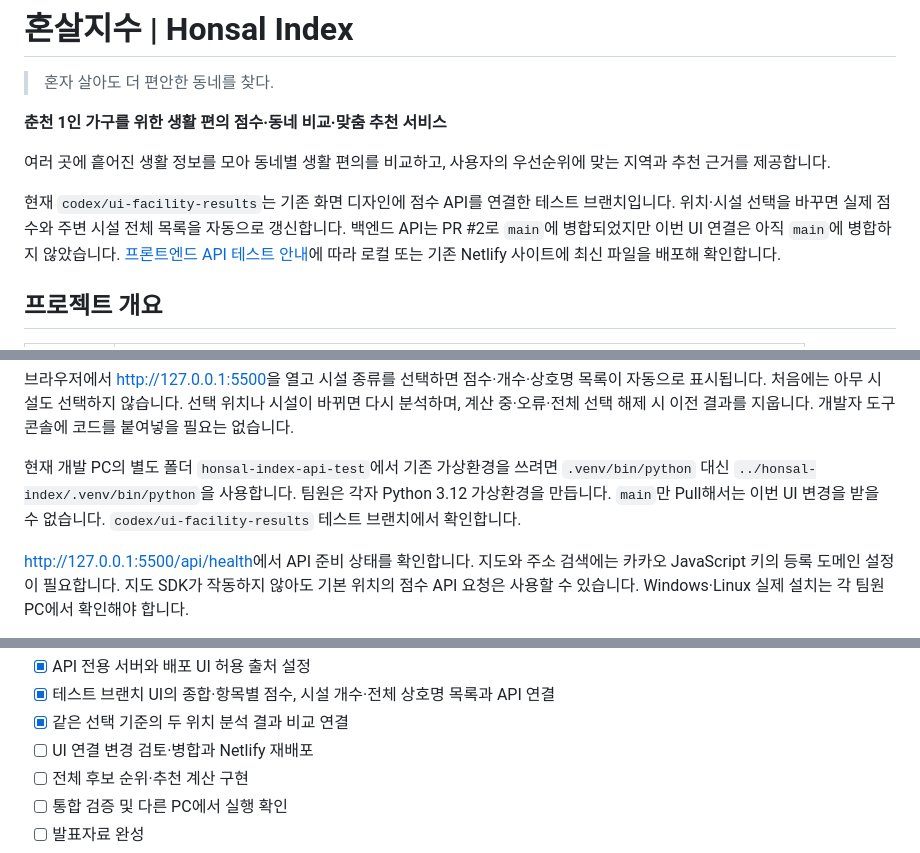
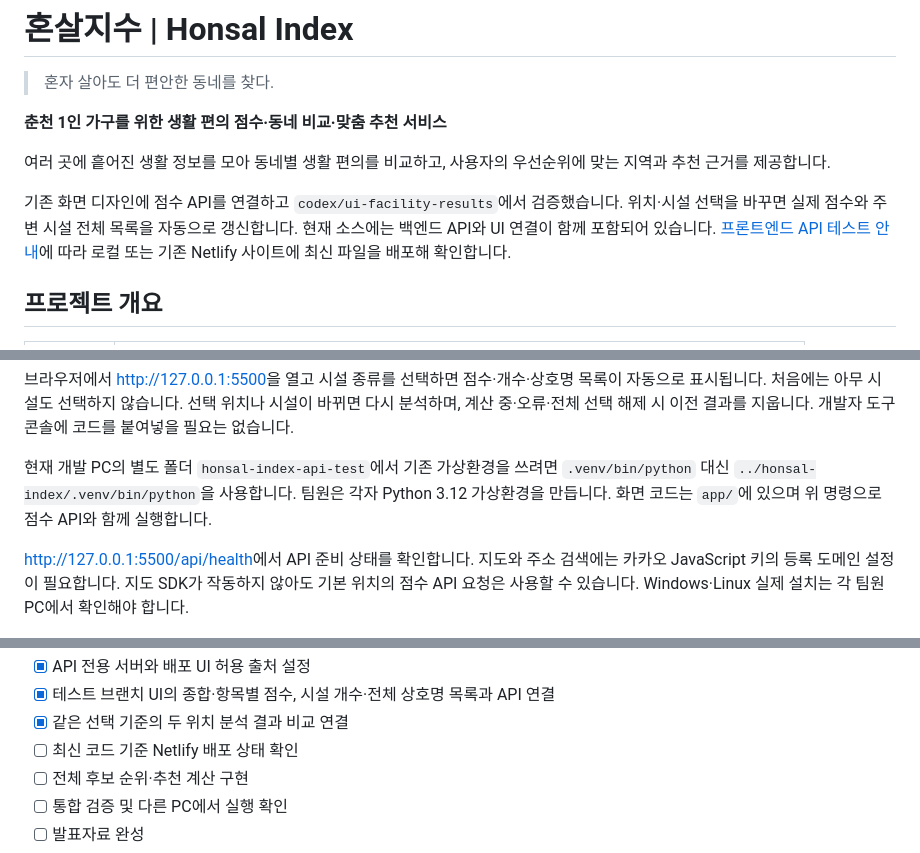
Before and after one commit to rnxodnd/honsal-index, a Markdown page: README.md, 3 parts joined by grey strips. GitHub-like rendering.

Commit message:
Update UI documentation for main integration

```diff
--- a/README.md
+++ b/README.md
@@ -6,7 +6,7 @@
 
 여러 곳에 흩어진 생활 정보를 모아 동네별 생활 편의를 비교하고, 사용자의 우선순위에 맞는 지역과 추천 근거를 제공합니다.
 
-현재 `codex/ui-facility-results`는 기존 화면 디자인에 점수 API를 연결한 테스트 브랜치입니다. 위치·시설 선택을 바꾸면 실제 점수와 주변 시설 전체 목록을 자동으로 갱신합니다. 백엔드 API는 PR #2로 `main`에 병합되었지만 이번 UI 연결은 아직 `main`에 병합하지 않았습니다. [프론트엔드 API 테스트 안내](docs/frontend-api-test.md)에 따라 로컬 또는 기존 Netlify 사이트에 최신 파일을 배포해 확인합니다.
+기존 화면 디자인에 점수 API를 연결하고 `codex/ui-facility-results`에서 검증했습니다. 위치·시설 선택을 바꾸면 실제 점수와 주변 시설 전체 목록을 자동으로 갱신합니다. 현재 소스에는 백엔드 API와 UI 연결이 함께 포함되어 있습니다. [프론트엔드 API 테스트 안내](docs/frontend-api-test.md)에 따라 로컬 또는 기존 Netlify 사이트에 최신 파일을 배포해 확인합니다.
 
 ## 프로젝트 개요
 
@@ -203,7 +203,7 @@ Windows PowerShell:
 
 브라우저에서 <http://127.0.0.1:5500>을 열고 시설 종류를 선택하면 점수·개수·상호명 목록이 자동으로 표시됩니다. 처음에는 아무 시설도 선택하지 않습니다. 선택 위치나 시설이 바뀌면 다시 분석하며, 계산 중·오류·전체 선택 해제 시 이전 결과를 지웁니다. 개발자 도구 콘솔에 코드를 붙여넣을 필요는 없습니다.
 
-현재 개발 PC의 별도 폴더 `honsal-index-api-test`에서 기존 가상환경을 쓰려면 `.venv/bin/python` 대신 `../honsal-index/.venv/bin/python`을 사용합니다. 팀원은 각자 Python 3.12 가상환경을 만듭니다. `main`만 Pull해서는 이번 UI 변경을 받을 수 없습니다. `codex/ui-facility-results` 테스트 브랜치에서 확인합니다.
+현재 개발 PC의 별도 폴더 `honsal-index-api-test`에서 기존 가상환경을 쓰려면 `.venv/bin/python` 대신 `../honsal-index/.venv/bin/python`을 사용합니다. 팀원은 각자 Python 3.12 가상환경을 만듭니다. 화면 코드는 `app/`에 있으며 위 명령으로 점수 API와 함께 실행합니다.
 
 <http://127.0.0.1:5500/api/health>에서 API 준비 상태를 확인합니다. 지도와 주소 검색에는 카카오 JavaScript 키의 등록 도메인 설정이 필요합니다. 지도 SDK가 작동하지 않아도 기본 위치의 점수 API 요청은 사용할 수 있습니다. Windows·Linux 실제 설치는 각 팀원 PC에서 확인해야 합니다.
 
@@ -234,7 +234,7 @@ Git 연동 배포는 `netlify.toml`의 `app` → `dist` 빌드를 사용합니
 - [x] API 전용 서버와 배포 UI 허용 출처 설정
 - [x] 테스트 브랜치 UI의 종합·항목별 점수, 시설 개수·전체 상호명 목록과 API 연결
 - [x] 같은 선택 기준의 두 위치 분석 결과 비교 연결
-- [ ] UI 연결 변경 검토·병합과 Netlify 재배포
+- [ ] 최신 코드 기준 Netlify 배포 상태 확인
 - [ ] 전체 후보 순위·추천 계산 구현
 - [ ] 통합 검증 및 다른 PC에서 실행 확인
 - [ ] 발표자료 완성
```
Also changed, not shown: docs/api.md (+1 -1 lines), docs/frontend-api-test.md (+1 -1 lines).
